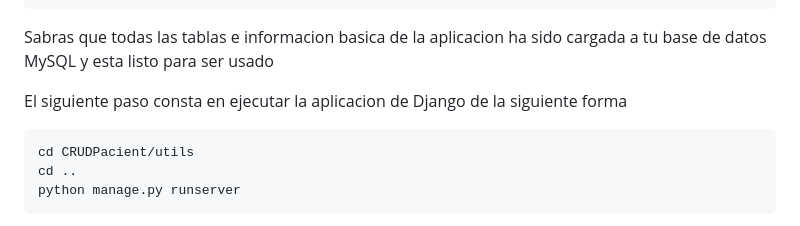
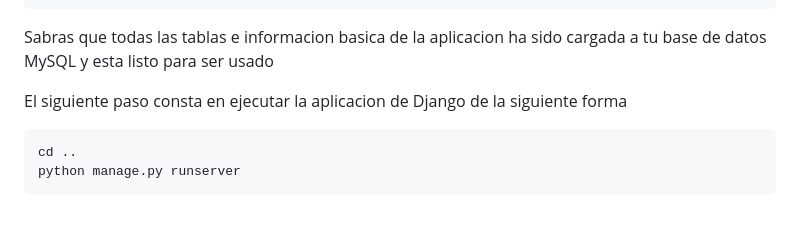
Before and after one commit to jmartinezgr/PacienteCRUD, a Markdown page: readme.md, the part around the change. Drawn GitHub-style.

````diff
--- a/readme.md
+++ b/readme.md
@@ -49,7 +49,6 @@ Sabras que todas las tablas e informacion basica de la aplicacion ha sido cargad
 El siguiente paso consta en ejecutar la aplicacion de Django de la siguiente forma
 
 ```bash
-cd CRUDPacient/utils
 cd ..
 python manage.py runserver
 ```
````
